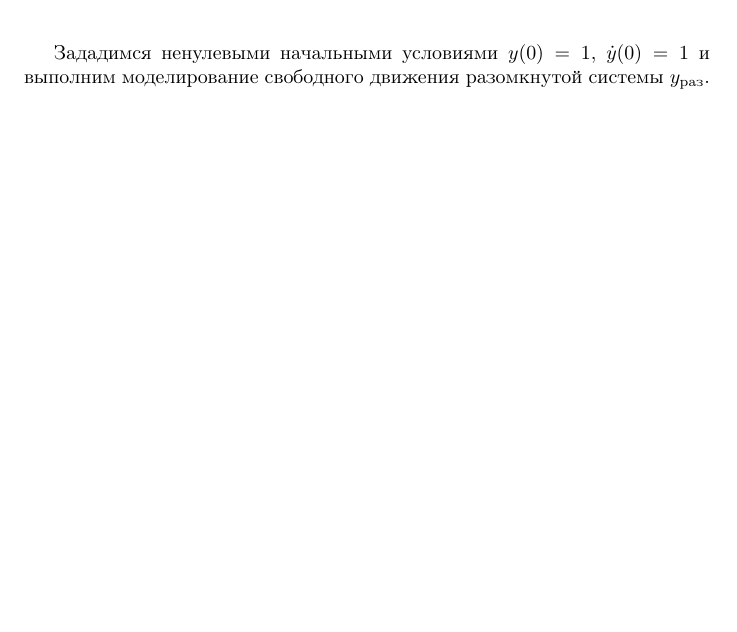
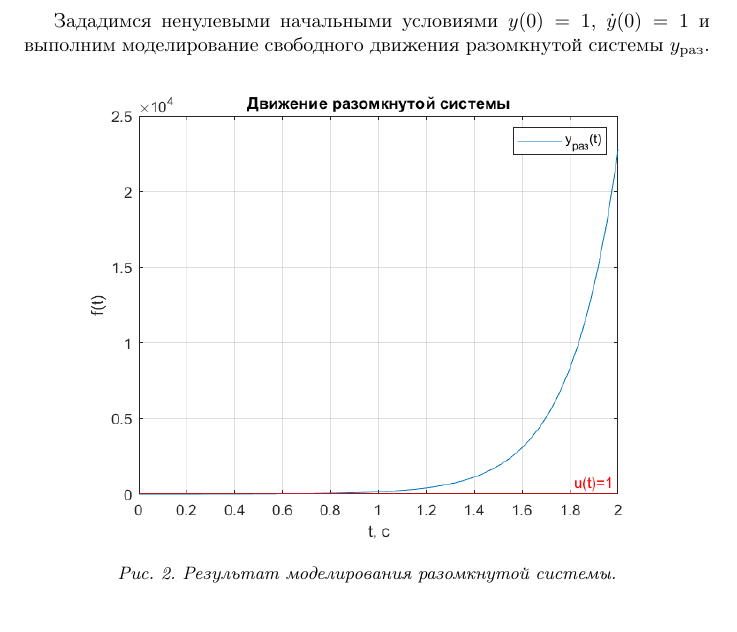
Before and after one commit to a-nechaeva/LSAC, a LaTeX document (lab4/report/lab_4.tex): part of page 3 of 3, cut so that both start at the same text, the shorter picture padded with empty space. Compiled offline with pdfLaTeX.

Commit message:
работаем

```diff
--- a/lab4/report/lab_4.tex
+++ b/lab4/report/lab_4.tex
@@ -184,6 +184,11 @@ p^2[y] - 4p[y] - 5y = u \Leftrightarrow p^2[y] = 4p[y] + 5y + u \Leftrightarrow
 \newpage
 Зададимся ненулевыми начальными условиями $y(0) = 1$, $\dot{y} (0) = 1$ и выполним моделирование свободного движения разомкнутой системы $y_{\text{раз}}$.
 
+\begin{figure}[h!]
+\center{\includegraphics[width=0.9\linewidth]{pic/gr1.png}}
+\caption{Результат моделирования разомкнутой системы.}
+\end{figure}
+
 
 
 
```
Also changed, not shown: lab4/report/lab_4.pdf, lab4/report/pic/gr1.png (added), 9 other files.
